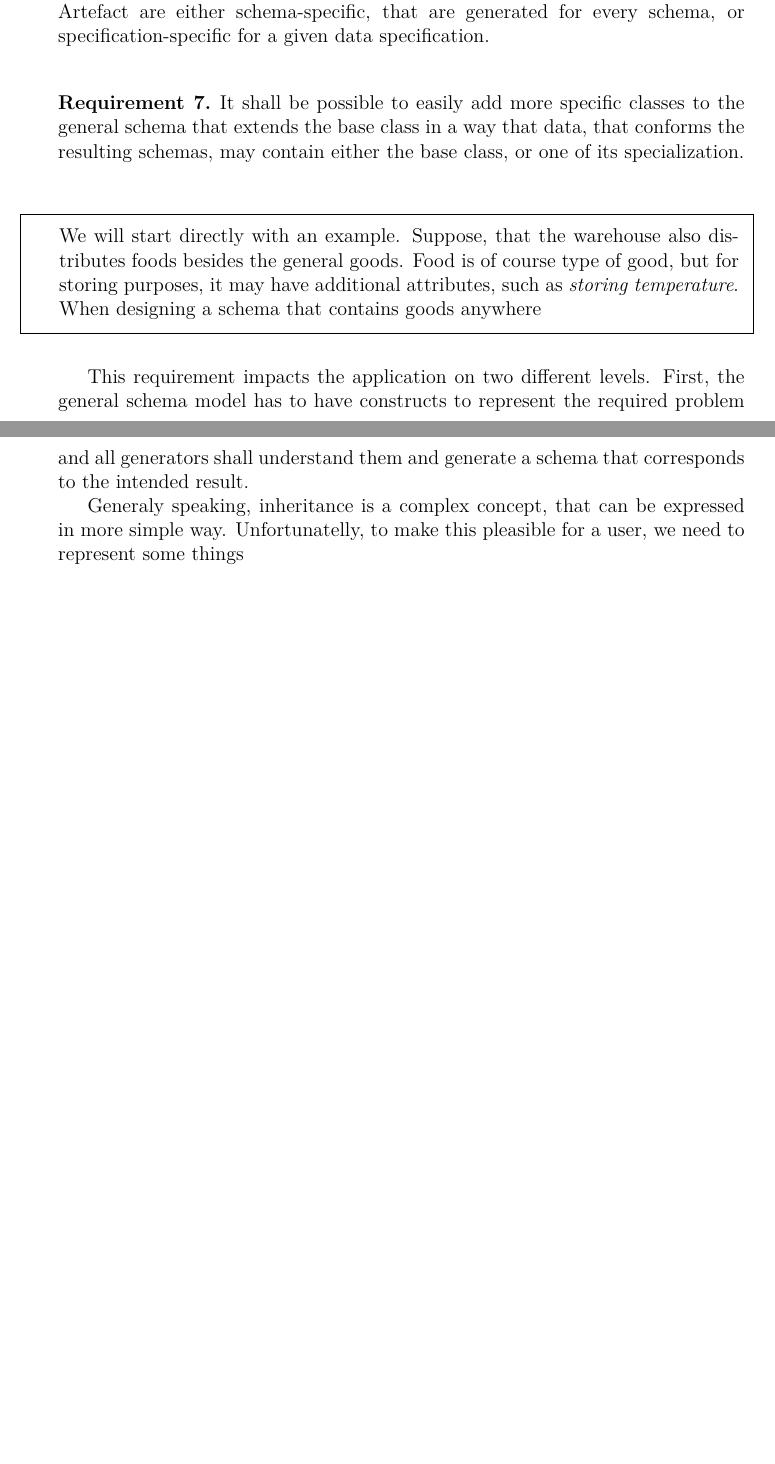
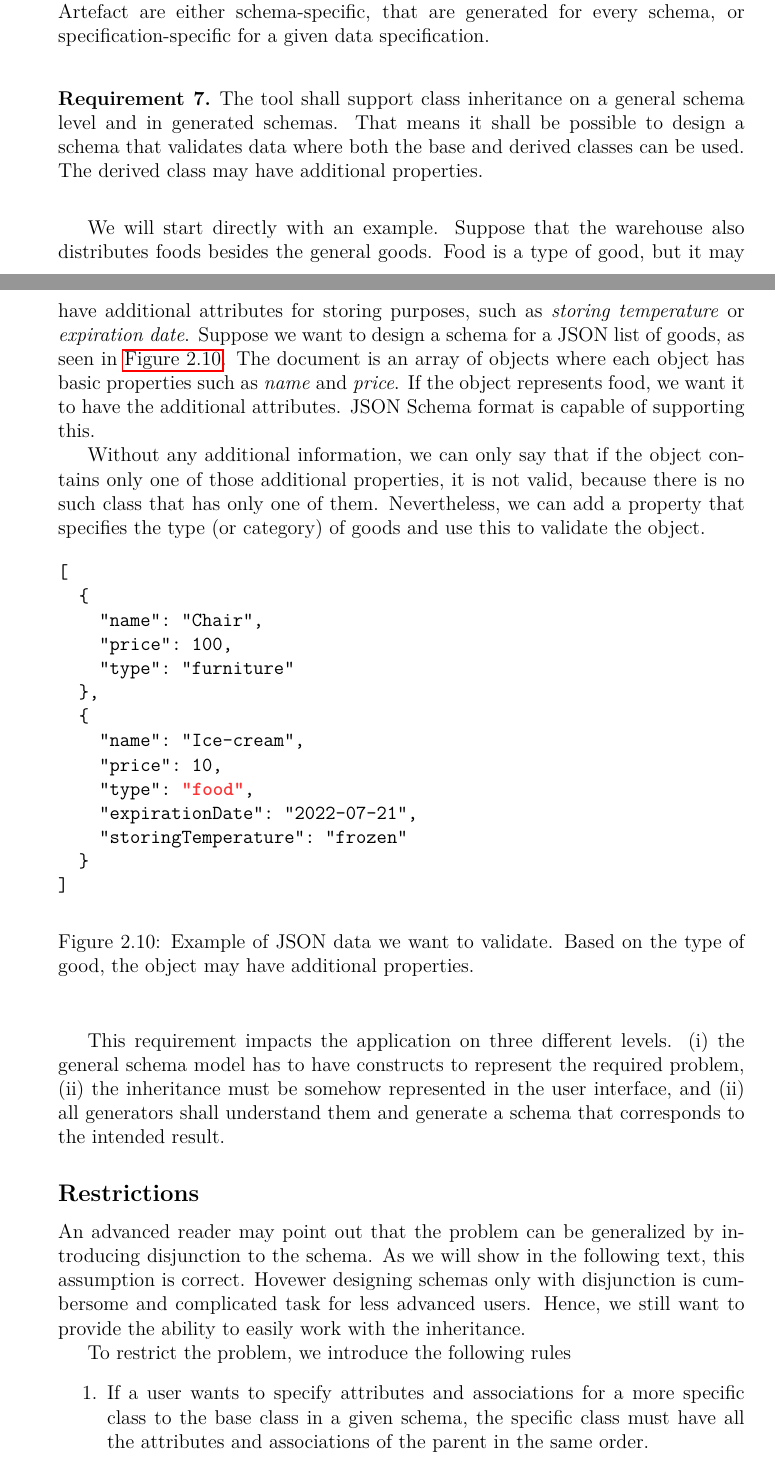
Before and after one commit to sstenchlak/diploma-thesis, a LaTeX thesis (thesis.tex, which reads chapters/analysis/inheritance.tex): two parts of pages 24 and 25 of 41 before the commit and two parts of pages 24 and 25 of 42 after it, joined at a grey line, cut so that both start at the same text, the shorter picture padded with empty space. Compiled offline with pdfLaTeX.

Commit message:
1711 wednesday: analysis

```diff
--- a/chapters/analysis/inheritance.tex
+++ b/chapters/analysis/inheritance.tex
@@ -1,18 +1,49 @@
 % Necaskeho pozadavek na OR a hierarchii
 % https://github.com/mff-uk/dataspecer/issues/95
 
+% Zacnu tim, co vlastne chci a pak introducnu ten or
+% neni to uz pak nahodou problem formalni analyzou
+
 \begin{requirement}
-    It shall be possible to easily add more specific classes to the general schema that extends the base class in a way that data, that conforms the resulting schemas, may contain either the base class, or one of its specialization.
+    The tool shall support class inheritance on a general schema level and in generated schemas. That means it shall be possible to design a schema that validates data where both the base and derived classes can be used. The derived class may have additional properties.
 \end{requirement}
 
 \begin{showcase}
-    We will start directly with an example. Suppose, that the warehouse also distributes foods besides the general goods. Food is of course type of good, but for storing purposes, it may have additional attributes, such as \textit{storing temperature}. When designing a schema that contains goods anywhere
+    We will start directly with an example. Suppose that the warehouse also distributes foods besides the general goods. Food is a type of good, but it may have additional attributes for storing purposes, such as \textit{storing temperature} or \textit{expiration date}. Suppose we want to design a schema for a JSON list of goods, as seen in \autoref{analysis:inheritance:json-data}. The document is an array of objects where each object has basic properties such as \textit{name} and \textit{price}. If the object represents food, we want it to have the additional attributes. JSON Schema format is capable of supporting this.
+
+    Without any additional information, we can only say that if the object contains only one of those additional properties, it is not valid, because there is no such class that has only one of them. Nevertheless, we can add a property that specifies the type (or category) of goods and use this to validate the object.
+    \begin{figure}[H]\centering
+        \begin{Verbatim}[commandchars=\\\{\}]
+[
+  \{
+    "name": "Chair",
+    "price": 100,
+    "type": "furniture"
+  \},
+  \{
+    "name": "Ice-cream",
+    "price": 10,
+    "type": {\textbf{\color{red!80}"food"}},
+    "expirationDate": "2022-07-21",
+    "storingTemperature": "frozen"
+  \}
+]
+        \end{Verbatim}
+        \caption{Example of JSON data we want to validate. Based on the type of good, the object may have additional properties.}
+        \label{analysis:inheritance:json-data}
+    \end{figure}
+\end{showcase}
+
+This requirement impacts the application on three different levels. (i) the general schema model has to have constructs to represent the required problem, (ii) the inheritance must be somehow represented in the user interface, and (ii) all generators shall understand them and generate a schema that corresponds to the intended result.
+
+\subsection*{Restrictions}
+
+An advanced reader may point out that the problem can be generalized by introducing disjunction to the schema. As we will show in the following text, this assumption is correct. Hovewer designing schemas only with disjunction is cumbersome and complicated task for less advanced users. Hence, we still want to provide the ability to easily work with the inheritance.
+
+To restrict the problem, we introduce the following rules
+\begin{enumerate}
+  \item If a user wants to specify attributes and associations for a more specific class to the base class in a given schema, the specific class must have all the attributes and associations of the parent in the same order.
+\end{enumerate}
 
 
-\end{showcase}
-
-This requirement impacts the application on two different levels. First, the general schema model has to have constructs to represent the required problem and all generators shall understand them and generate a schema that corresponds to the intended result.
-
-Generaly speaking, inheritance is a complex concept, that can be expressed in more simple way. Unfortunatelly, to make this pleasible for a user, we need to represent some things % such as association to class
-
 % Analyza co vsechno se da udelat, co bude privetive a co ne. Rozeberu to na zakladni OR a include.
--- a/thesis.tex
+++ b/thesis.tex
@@ -68,6 +68,7 @@
 	\SetBgVshift{.5cm}
 \fi\fi
 
+\usepackage{float}
 \usepackage{import}
 \usepackage{listings}
 \lstset{
@@ -186,10 +187,13 @@
 #1}
 \makeatother
 
+% \newenvironment{showcase}
+% {\bigskip\begin{mybox}[title=Example]}
+% {\end{mybox}\bigskip}
+
 \newenvironment{showcase}
-{\bigskip\begin{mybox}[title=Example]}
-{\end{mybox}\bigskip}
-
+{\bigskip}
+{\bigskip}
 
 
 %%% Basic information on the thesis
```
Also changed, not shown: chapters/analysis.tex (+4 -0 lines).
